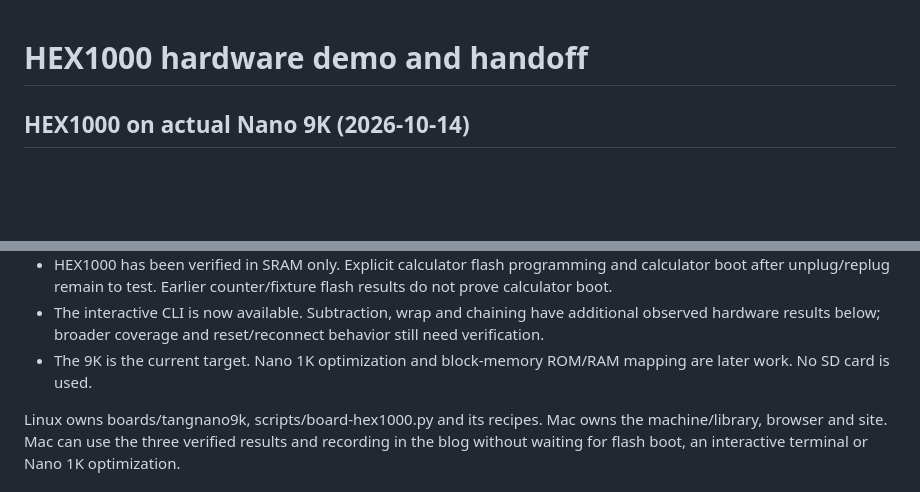
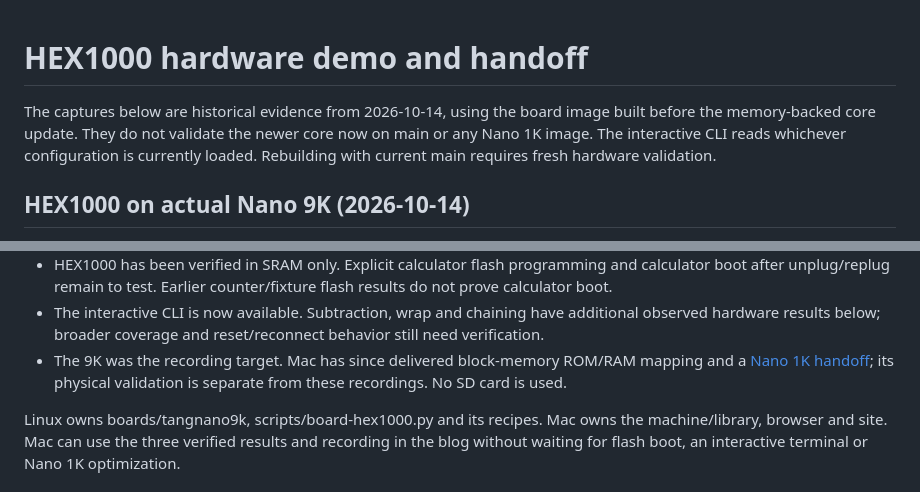
Before and after one commit to hardwarewrighter/X_eTaL-fpga, a Markdown page: docs/hex1000-hardware.md, 2 parts joined by grey strips. Drawn GitHub-style; blank space fills up the shorter version.

Commit message:
docs: scope hardware recording to the tested image

```diff
--- a/docs/hex1000-hardware.md
+++ b/docs/hex1000-hardware.md
@@ -1,4 +1,10 @@
 # HEX1000 hardware demo and handoff
+
+The captures below are historical evidence from 2026-10-14, using
+the board image built before the memory-backed core update. They do
+not validate the newer core now on main or any Nano 1K image. The
+interactive CLI reads whichever configuration is currently loaded.
+Rebuilding with current main requires fresh hardware validation.
 
 ## HEX1000 on actual Nano 9K (2026-10-14)
 
@@ -54,8 +60,9 @@ Known issues and remaining work:
 - The interactive CLI is now available. Subtraction, wrap and chaining
   have additional observed hardware results below; broader coverage
   and reset/reconnect behavior still need verification.
-- The 9K is the current target. Nano 1K optimization and block-memory
-  ROM/RAM mapping are later work. No SD card is used.
+- The 9K was the recording target. Mac has since delivered block-memory
+  ROM/RAM mapping and a [Nano 1K handoff](handoff-1k.md); its physical
+  validation is separate from these recordings. No SD card is used.
 
 Linux owns boards/tangnano9k, scripts/board-hex1000.py and its recipes.
 Mac owns the machine/library, browser and site. Mac can use the three
```
Also changed, not shown: CHANGES.md (+2 -0 lines).
